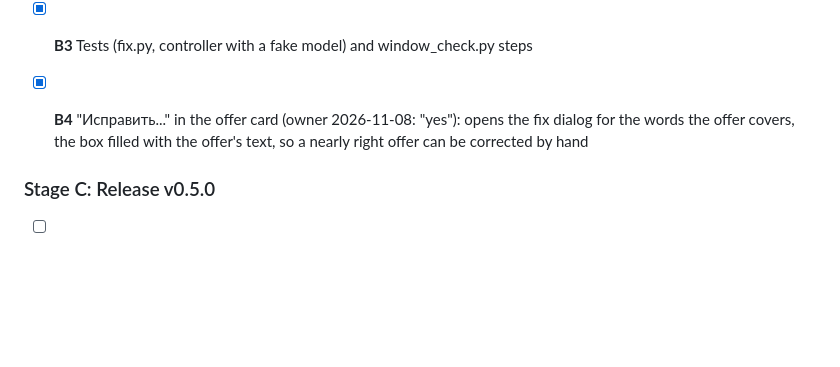
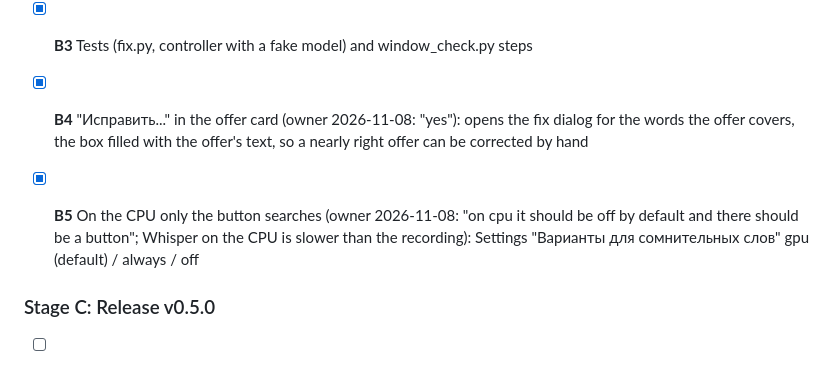
Before and after one commit to bigflyy/GigaAmTranscriber, a Markdown page: docs/plans/06-suggested-fixes.md, the part around the change. GitHub-like rendering; blank space fills up the shorter version.

Commit message:
Plan 06 B5 done: search by itself only on the GPU

```diff
--- a/docs/plans/06-suggested-fixes.md
+++ b/docs/plans/06-suggested-fixes.md
@@ -43,6 +43,8 @@ the punctuation of the words it replaces. Numbers in HANDOFF.md, session 16.
 
 - [x] **B4** "Исправить..." in the offer card (owner 2026-11-08: "yes"): opens the fix dialog for the words the offer covers, the box filled with the offer's text, so a nearly right offer can be corrected by hand
 
+- [x] **B5** On the CPU only the button searches (owner 2026-11-08: "on cpu it should be off by default and there should be a button"; Whisper on the CPU is slower than the recording): Settings "Варианты для сомнительных слов" gpu (default) / always / off
+
 ### Stage C: Release v0.5.0
 
 - [ ] **C1** Release v0.5.0 (fix a part, doubt marks, AI export, player, suggested fixes): Windows and Linux builds with smoke tests, plan 05 C3 (player on Linux), notes, owner's go-ahead before publishing
```
